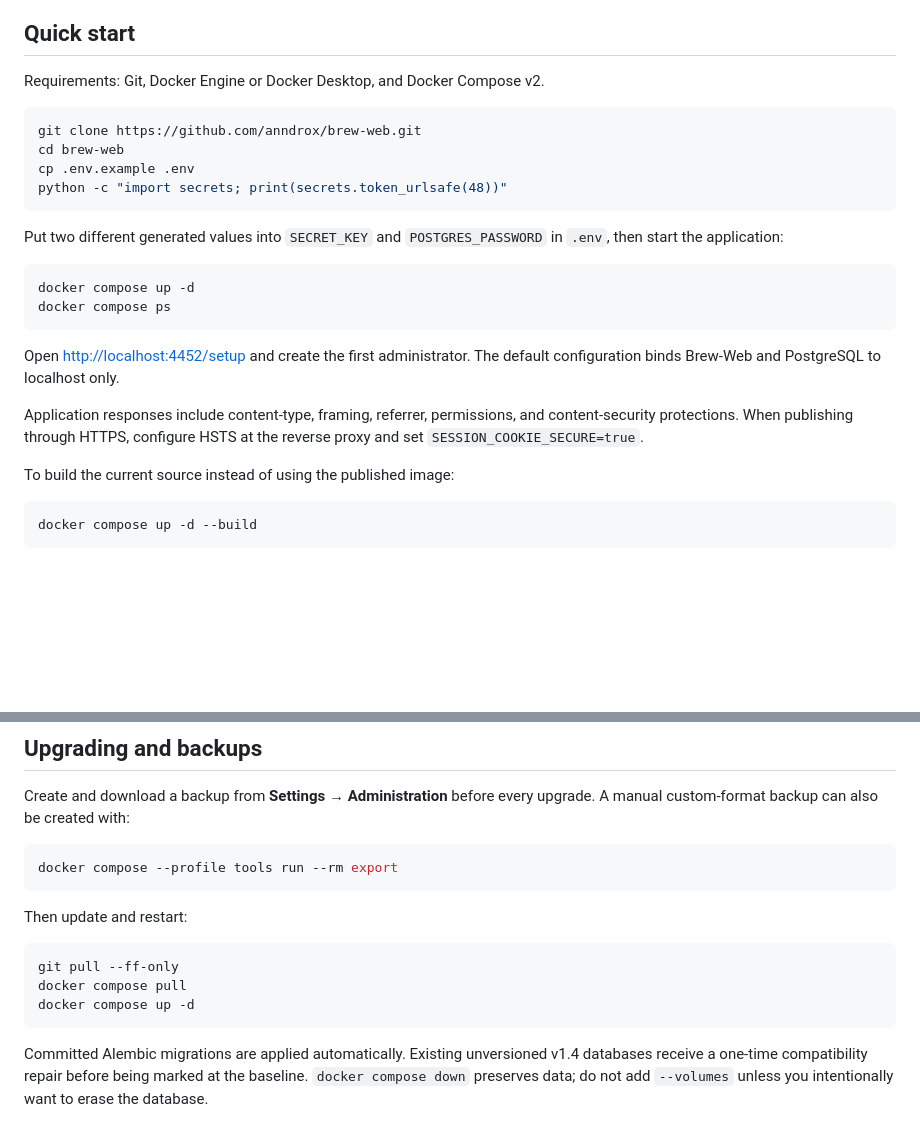
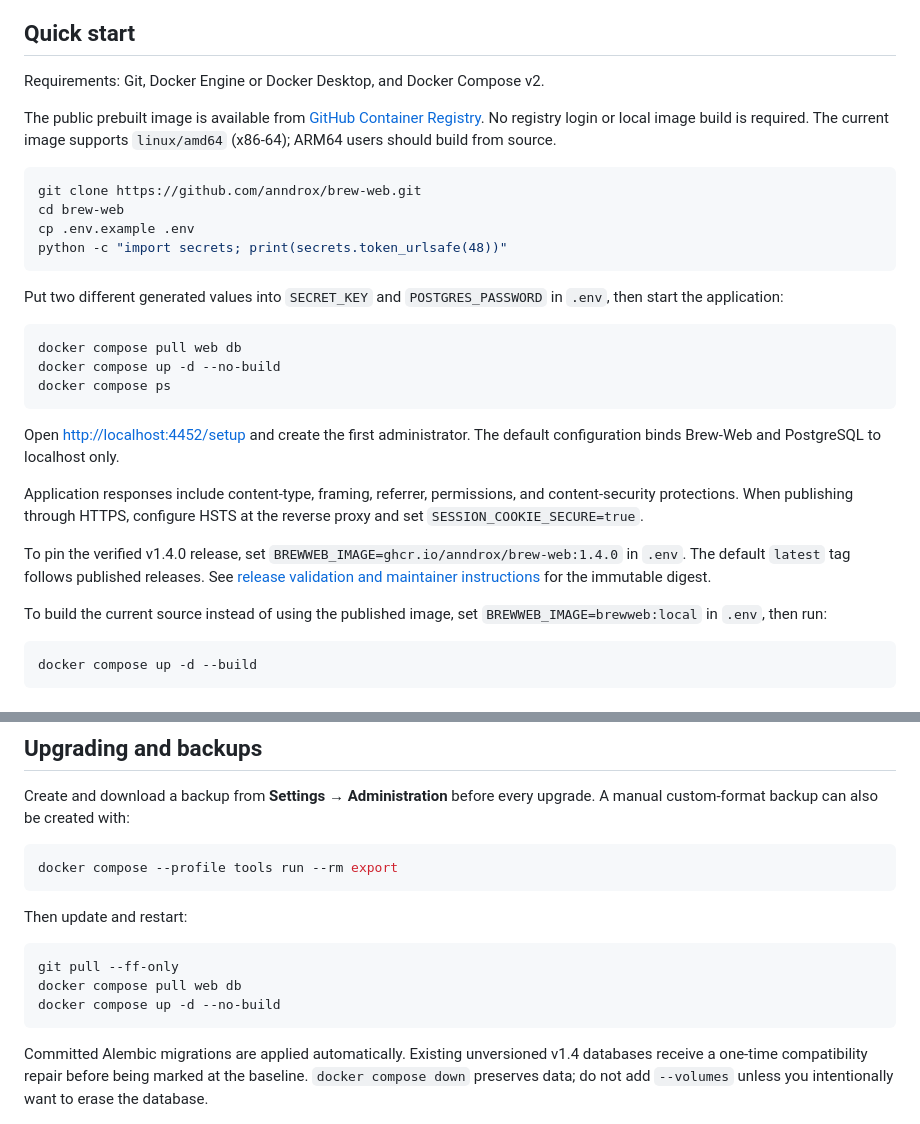
Before and after one commit to anndrox/brew-web, a Markdown page: README.md, 2 parts joined by grey strips. Drawn GitHub-style; blank space fills up the shorter version.

Commit message:
Document verified public container release (#18)
Co-authored-by: anndrox <16711261+anndrox@users.noreply.github.com>

````diff
--- a/README.md
+++ b/README.md
@@ -23,6 +23,11 @@ container with PostgreSQL and is designed to sit behind an HTTPS reverse proxy.
 
 Requirements: Git, Docker Engine or Docker Desktop, and Docker Compose v2.
 
+The public prebuilt image is available from
+[GitHub Container Registry](https://github.com/anndrox/brew-web/pkgs/container/brew-web).
+No registry login or local image build is required. The current image supports
+`linux/amd64` (x86-64); ARM64 users should build from source.
+
 ```bash
 git clone https://github.com/anndrox/brew-web.git
 cd brew-web
@@ -34,7 +39,8 @@ Put two different generated values into `SECRET_KEY` and `POSTGRES_PASSWORD` in
 `.env`, then start the application:
 
 ```bash
-docker compose up -d
+docker compose pull web db
+docker compose up -d --no-build
 docker compose ps
 ```
 
@@ -45,7 +51,12 @@ Application responses include content-type, framing, referrer, permissions, and
 content-security protections. When publishing through HTTPS, configure HSTS at
 the reverse proxy and set `SESSION_COOKIE_SECURE=true`.
 
-To build the current source instead of using the published image:
+To pin the verified v1.4.0 release, set `BREWWEB_IMAGE=ghcr.io/anndrox/brew-web:1.4.0`
+in `.env`. The default `latest` tag follows published releases. See
+[release validation and maintainer instructions](docs/releases.md) for the immutable digest.
+
+To build the current source instead of using the published image, set
+`BREWWEB_IMAGE=brewweb:local` in `.env`, then run:
 
 ```bash
 docker compose up -d --build
@@ -84,8 +95,8 @@ Then update and restart:
 
 ```bash
 git pull --ff-only
-docker compose pull
-docker compose up -d
+docker compose pull web db
+docker compose up -d --no-build
 ```
 
 Committed Alembic migrations are applied automatically. Existing unversioned v1.4
````
Also changed, not shown: docs/releases.md (added, +49 -0 lines).
